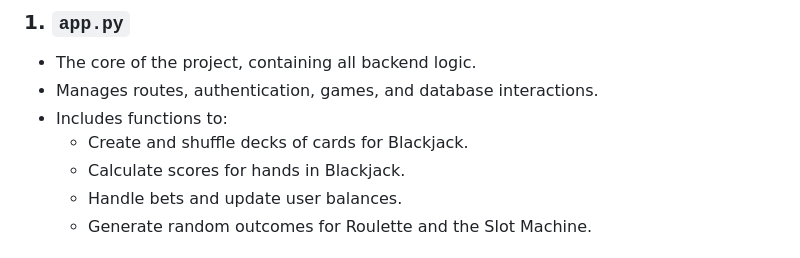
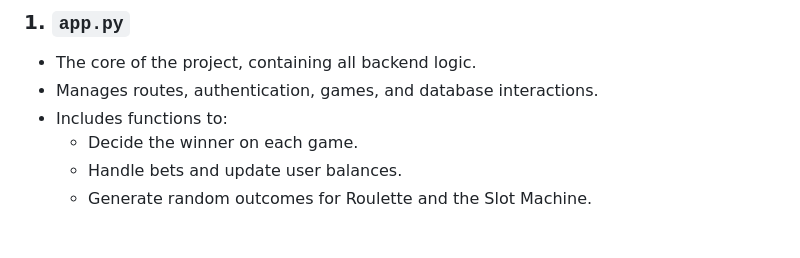
Before and after one commit to Joran-Vini/projeto-tigrinho, a Markdown page: README.md, the part around the change. Drawn GitHub-style.

Commit message:
Wed, Feb 19, 2025, 8:44 PM -03:00

```diff
--- a/README.md
+++ b/README.md
@@ -37,8 +37,7 @@ The **Mini Casino** is a web project developed as part of the CS50 course. It of
 - The core of the project, containing all backend logic.
 - Manages routes, authentication, games, and database interactions.
 - Includes functions to:
-  - Create and shuffle decks of cards for Blackjack.
-  - Calculate scores for hands in Blackjack.
+  - Decide the winner on each game.
   - Handle bets and update user balances.
   - Generate random outcomes for Roulette and the Slot Machine.
 
```
